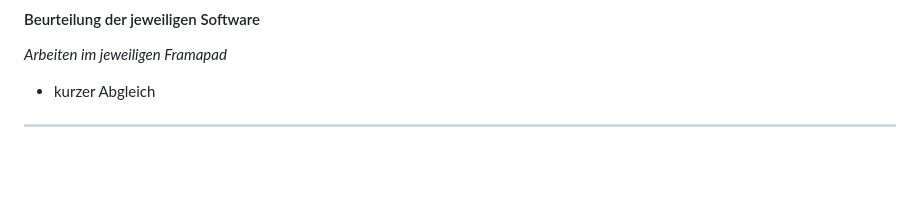
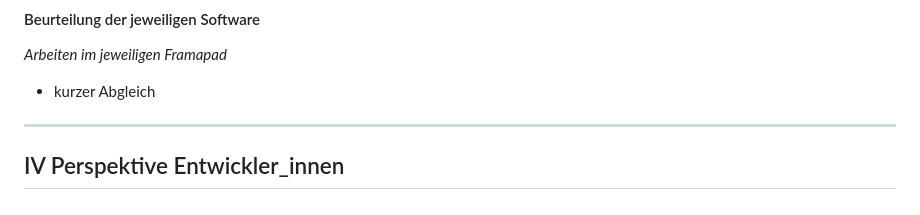
Before and after one commit to archaeoklammt/DHd2023_Workshop_13, a Markdown page: slides.md, the part around the change. Rendered like a GitHub page; blank space fills up the shorter version.

```diff
--- a/slides.md
+++ b/slides.md
@@ -291,3 +291,5 @@ Framapads: [Pixplot](https://mypads2.framapad.org/p/pixplot-p54s6b9xc), [SPARQLi
 * kurzer Abgleich
 
 ---
+
+## IV Perspektive Entwickler\_innen
```
